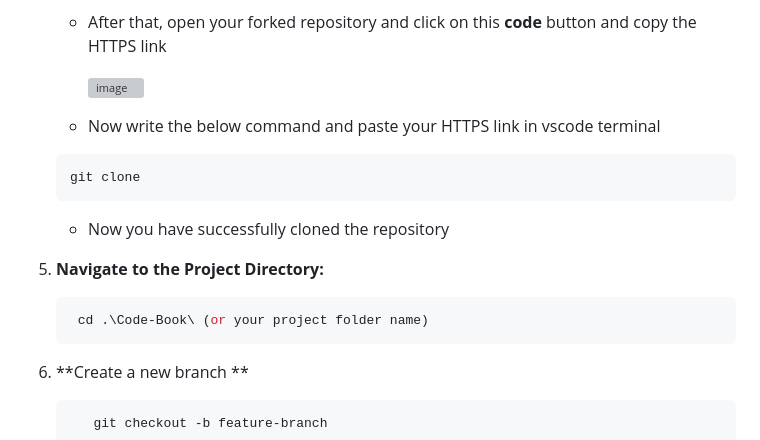
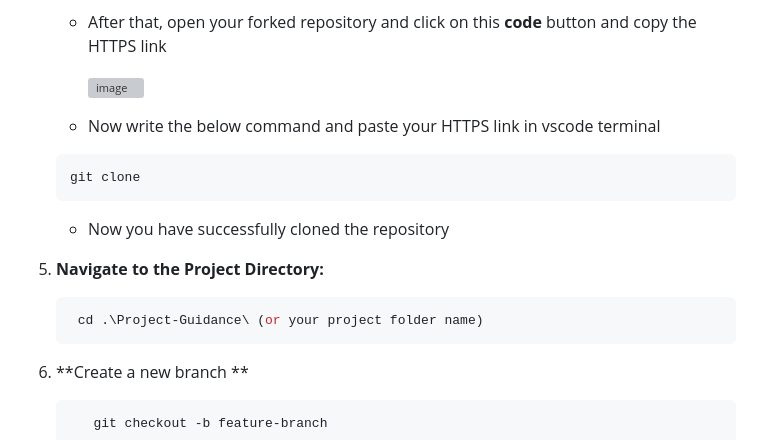
Before and after one commit to Aayush2308/codexTemp, a Markdown page: README.md, the part around one of its changes. Rendered like a GitHub page; grey boxes are pictures that could not be loaded.

````diff
--- a/README.md
+++ b/README.md
@@ -64,7 +64,7 @@ https://docs.npmjs.com/downloading-and-installing-node-js-and-npm
 
 3. **Navigate to the Project Directory:**
    ```bash
-    cd .\Code-Book\ (or your project folder name)
+    cd .\Project-Guidance\ (or your project folder name)
    ```
 
 6. **Create a new branch **
````
Also changed, not shown: other parts of README.md (+4 -4 lines).
